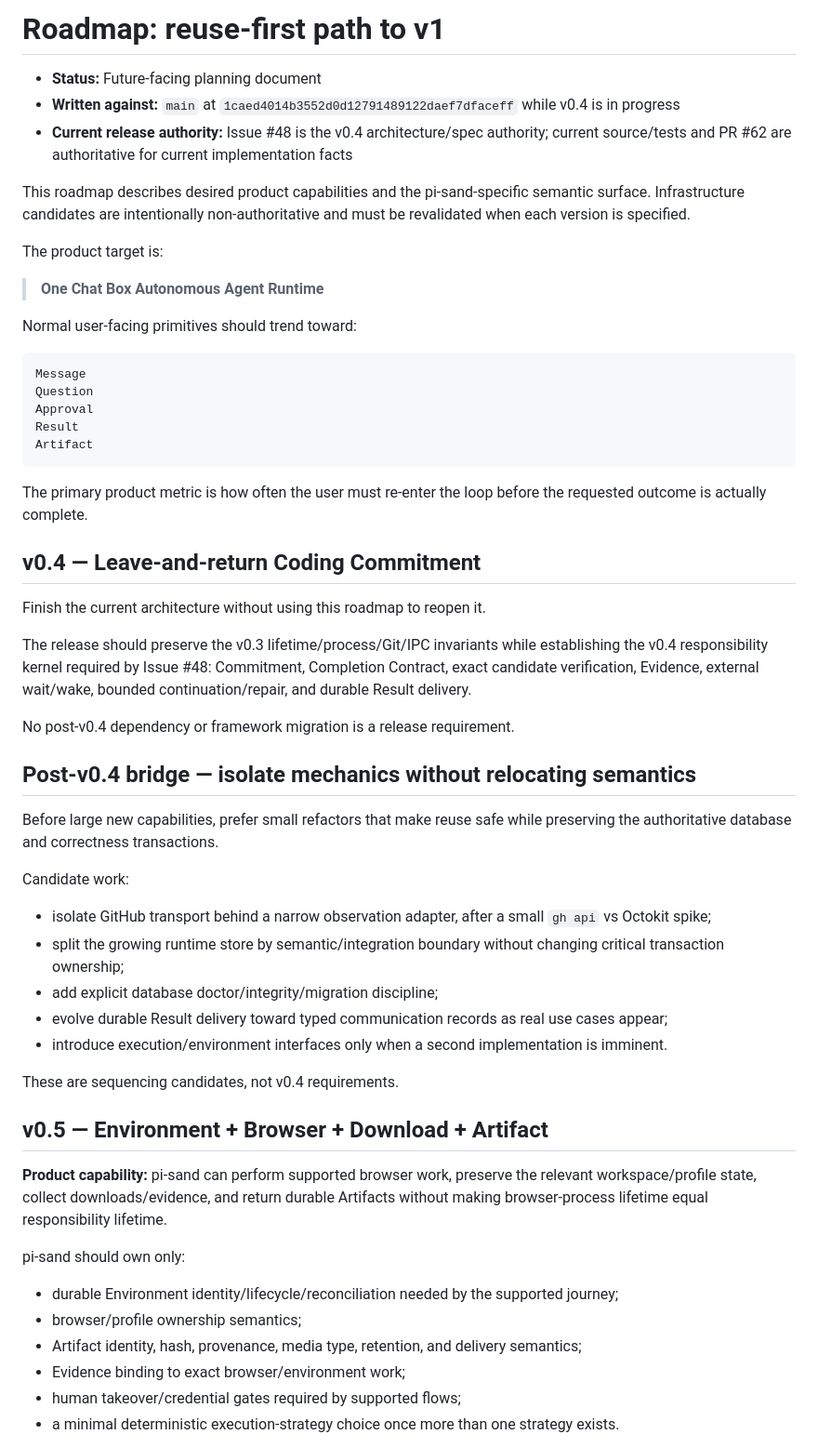
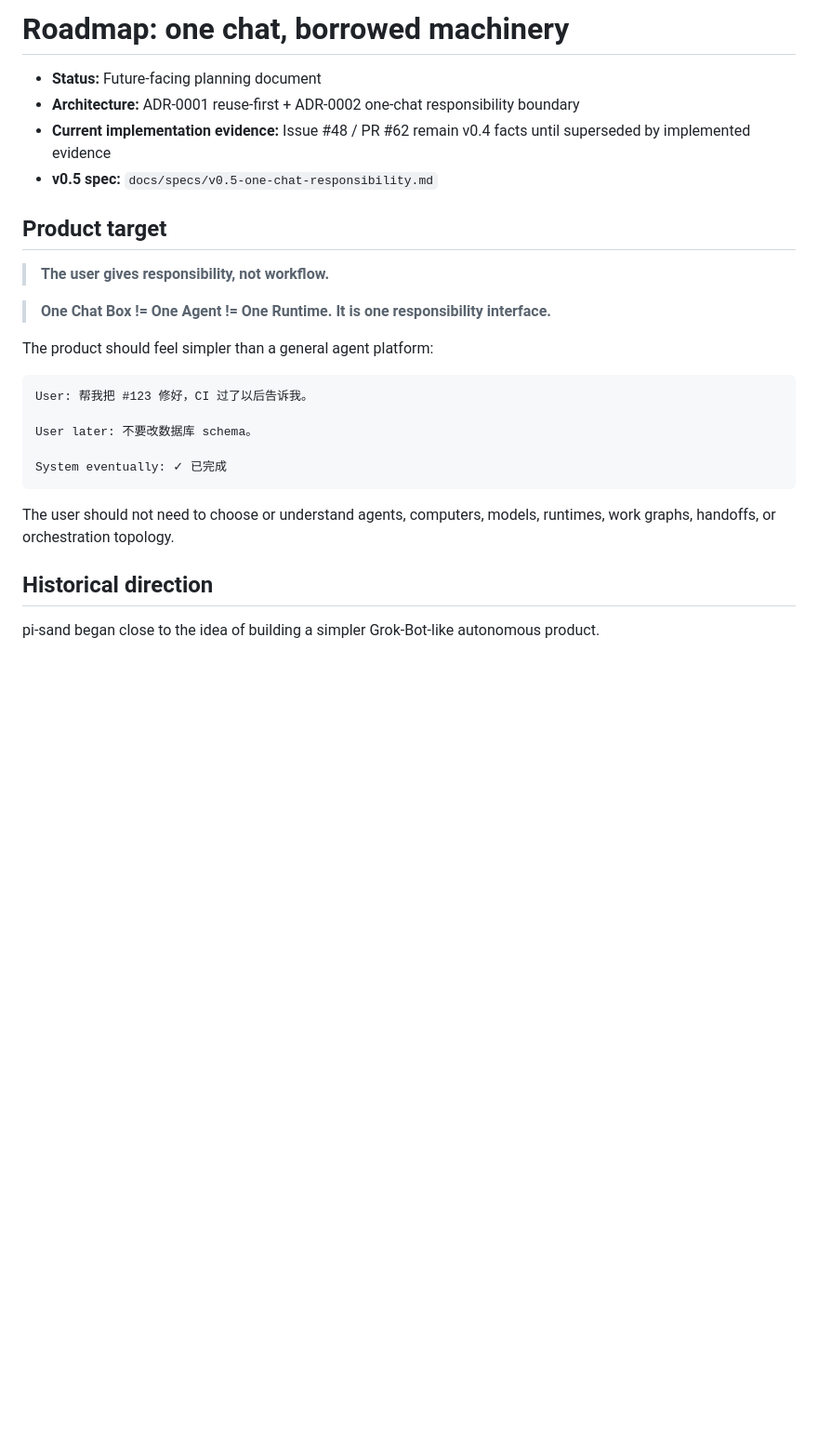
Before and after one commit to TimCole666/pi-sand, a Markdown page: docs/roadmap.md, the part around one of its changes. Shown at 93% size. Rendered like a GitHub page; blank space fills up the shorter version.

Commit message:
docs: collapse roadmap around responsibility boundary

````diff
--- a/docs/roadmap.md
+++ b/docs/roadmap.md
@@ -1,59 +1,29 @@
-# Roadmap: reuse-first path to v1
+# Roadmap: one chat, borrowed machinery
 
 - **Status:** Future-facing planning document
-- **Written against:** `main` at `1caed4014b3552d0d12791489122daef7dfaceff` while v0.4 is in progress
-- **Current release authority:** Issue #48 is the v0.4 architecture/spec authority; current source/tests and PR #62 are authoritative for current implementation facts
+- **Architecture:** ADR-0001 reuse-first + ADR-0002 one-chat responsibility boundary
+- **Current implementation evidence:** Issue #48 / PR #62 remain v0.4 facts until superseded by implemented evidence
+- **v0.5 spec:** `docs/specs/v0.5-one-chat-responsibility.md`
 
-This roadmap describes desired product capabilities and the pi-sand-specific semantic surface. Infrastructure candidates are intentionally non-authoritative and must be revalidated when each version is specified.
+## Product target
 
-The product target is:
+> **The user gives responsibility, not workflow.**
 
-> **One Chat Box Autonomous Agent Runtime**
+> **One Chat Box != One Agent != One Runtime. It is one responsibility interface.**
 
-Normal user-facing primitives should trend toward:
+The product should feel simpler than a general agent platform:
 
 ```text
-Message
-Question
-Approval
-Result
-Artifact
+User: 帮我把 #123 修好，CI 过了以后告诉我。
+
+User later: 不要改数据库 schema。
+
+System eventually: ✓ 已完成
 ```
 
-The primary product metric is how often the user must re-enter the loop before the requested outcome is actually complete.
+The user should not need to choose or understand agents, computers, models, runtimes, work graphs, handoffs, or orchestration topology.
 
-## v0.4 — Leave-and-return Coding Commitment
+## Historical direction
 
-Finish the current architecture without using this roadmap to reopen it.
+pi-sand began close to the idea of building a simpler Grok-Bot-like autonomous product.
 
-The release should preserve the v0.3 lifetime/process/Git/IPC invariants while establishing the v0.4 responsibility kernel required by Issue #48: Commitment, Completion Contract, exact candidate verification, Evidence, external wait/wake, bounded continuation/repair, and durable Result delivery.
-
-No post-v0.4 dependency or framework migration is a release requirement.
-
-## Post-v0.4 bridge — isolate mechanics without relocating semantics
-
-Before large new capabilities, prefer small refactors that make reuse safe while preserving the authoritative database and correctness transactions.
-
-Candidate work:
-
-- isolate GitHub transport behind a narrow observation adapter, after a small `gh api` vs Octokit spike;
-- split the growing runtime store by semantic/integration boundary without changing critical transaction ownership;
-- add explicit database doctor/integrity/migration discipline;
-- evolve durable Result delivery toward typed communication records as real use cases appear;
-- introduce execution/environment interfaces only when a second implementation is imminent.
-
-These are sequencing candidates, not v0.4 requirements.
-
-## v0.5 — Environment + Browser + Download + Artifact
-
-**Product capability:** pi-sand can perform supported browser work, preserve the relevant workspace/profile state, collect downloads/evidence, and return durable Artifacts without making browser-process lifetime equal responsibility lifetime.
-
-pi-sand should own only:
-
-- durable Environment identity/lifecycle/reconciliation needed by the supported journey;
-- browser/profile ownership semantics;
-- Artifact identity, hash, provenance, media type, retention, and delivery semantics;
-- Evidence binding to exact browser/environment work;
-- human takeover/credential gates required by supported flows;
-- a minimal deterministic execution-strategy choice once more than one strategy exists.
-
````
Also changed, not shown: other parts of docs/roadmap.md (+154 -118 lines).
